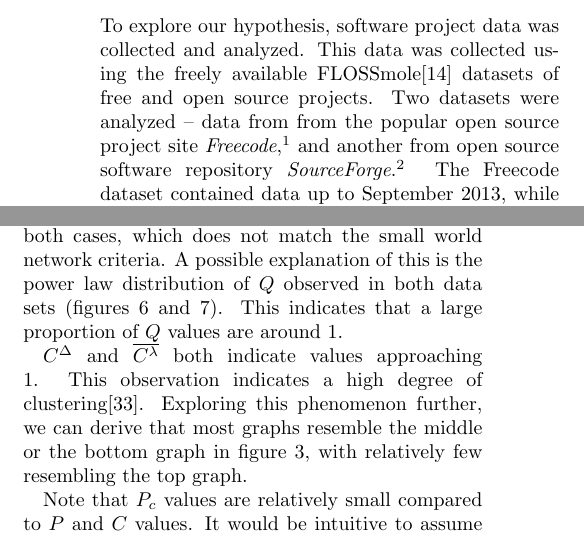
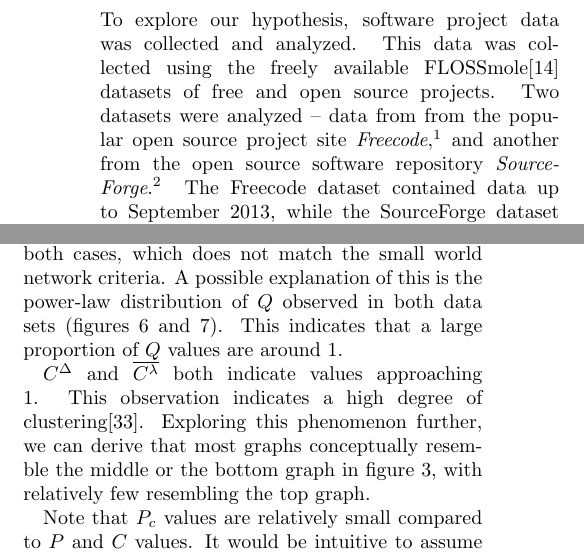
Before and after one commit to kevinpeterson/small-world-effect-research, a LaTeX document (paper/main.tex): two parts of the columns of pages 2 and 5 of 11, joined at a grey line, cut so that both start at the same text. Compiled offline with pdfLaTeX.

Commit message:
One more proofreading pass.

```diff
--- a/paper/main.tex
+++ b/paper/main.tex
@@ -46,7 +46,7 @@ The formalization of the ``small world'' quality of a graph can be expressed by
 \section{Methods}
 
 \subsection{Collection and Storage}
-To explore our hypothesis, software project data was collected and analyzed. This data was collected using the freely available FLOSSmole\cite{floss2006} datasets of free and open source projects. Two datasets were analyzed -- data from from the popular open source project site \textit{Freecode},\footnote{http://freecode.com/} and another from open source software repository \textit{SourceForge}.\footnote{http://sourceforge.net/} The Freecode dataset contained data up to September 2013, while the SourceForge dataset was slightly older with data gathered up to June 2009. Both datasets were chosen because they met two basic criteria: (1) they contained an exhaustive list of projects and contributors to those projects, and (2) they provided some sort of quantitative measure of project ``popularity." This popularity metric will be further described in sections below. Results were analyzed using the Python graph processing package NetworkX\cite{hagberg-2008-exploring}. All source code pertaining to the collection and analysis can be found at \url{https://github.com/kevinpeterson/small-world-effect-research}.
+To explore our hypothesis, software project data was collected and analyzed. This data was collected using the freely available FLOSSmole\cite{floss2006} datasets of free and open source projects. Two datasets were analyzed -- data from from the popular open source project site \textit{Freecode},\footnote{http://freecode.com/} and another from the open source software repository \textit{SourceForge}.\footnote{http://sourceforge.net/} The Freecode dataset contained data up to September 2013, while the SourceForge dataset was slightly older with data gathered up to June 2009. Both datasets were chosen because they met two basic criteria: (1) they contained an exhaustive list of projects and contributors to those projects, and (2) they provided some sort of quantitative measure of project ``popularity." This popularity metric will be further described in sections below. Results were analyzed using the Python graph processing package NetworkX\cite{hagberg-2008-exploring}. All source code pertaining to the collection and analysis can be found at \url{https://github.com/kevinpeterson/small-world-effect-research}.
 
 \subsection{Analysis}
 The collected data was organized into a graph structure, with the nodes representing the contributors and the edges representing one or more shared project between contributors. For our purposes, ``contributors'' includes any person that has been identified as being associated with the project by the project hosting site (Freecode and SourceForge). It is important to note that ``contributor'' does not always imply code contributions -- as issue reporting and documentation, among other things, are valid contributions. Various properties of the graph were analyzed, followed by a qualitative section to help link the quantitative analysis to subject matter expert experiences.
@@ -246,9 +246,9 @@ $N$ - \textit{Number of Nodes}\\
 $E$ - \textit{Number of Edges}\\
 The results shown were as measured over the number of projects $P$, with the total number of contributors $C$. The number of connected subgraphs analyzed is shown as $P_c$. The connected subgraphs are the main unit of analysis, and each statistical operation is applied to the set of subgraphs $P_c$.
 
-A mean value of $Q$ was observed to be $> 1$ for both data sets, which meets the criteria for a small world network\cite{humphries2008network}. The median, however, is 1.0 in both cases, which does not match the small world network criteria. A possible explanation of this is the power law distribution of $Q$ observed in both data sets (figures \ref{fig:q_fc_distribution} and \ref{fig:q_sf_distribution}). This indicates that a large proportion of $Q$ values are around 1.
+A mean value of $Q$ was observed to be $> 1$ for both data sets, which meets the criteria for a small world network\cite{humphries2008network}. The median, however, is 1.0 in both cases, which does not match the small world network criteria. A possible explanation of this is the power-law distribution of $Q$ observed in both data sets (figures \ref{fig:q_fc_distribution} and \ref{fig:q_sf_distribution}). This indicates that a large proportion of $Q$ values are around 1.
 
-$C^\Delta$ and $\overline{C^\lambda}$ both indicate values approaching 1. This observation indicates a high degree of clustering\cite{watts1998collective}. Exploring this phenomenon further, we can derive that most graphs resemble the middle or the bottom graph in figure \ref{fig:example_graphs}, with relatively few resembling the top graph.
+$C^\Delta$ and $\overline{C^\lambda}$ both indicate values approaching 1. This observation indicates a high degree of clustering\cite{watts1998collective}. Exploring this phenomenon further, we can derive that most graphs conceptually resemble the middle or the bottom graph in figure \ref{fig:example_graphs}, with relatively few resembling the top graph.
 
 Note that $P_c$ values are relatively small compared to $P$ and $C$ values. It would be intuitive to assume that {$N \times P_c \approx C$} -- in other words, if we split the entire graph into connected subgraphs, the number of subgraphs ($P_c$) multiplied by the average number of nodes ($N$) per subgraph should approximately equal the total number of contributors ($C$). This, however, is not the case. In fact, $P_c$ is notably smaller than expected. Recall that during analysis, subgraphs of {$< 3$} nodes were not considered. We can assume then that a large number of subgraphs are very small, with only one or two nodes. Further analysis is needed to fully understand the implications of this observation.
 
```
Also changed, not shown: paper/main.tex (10 more changed lines).
